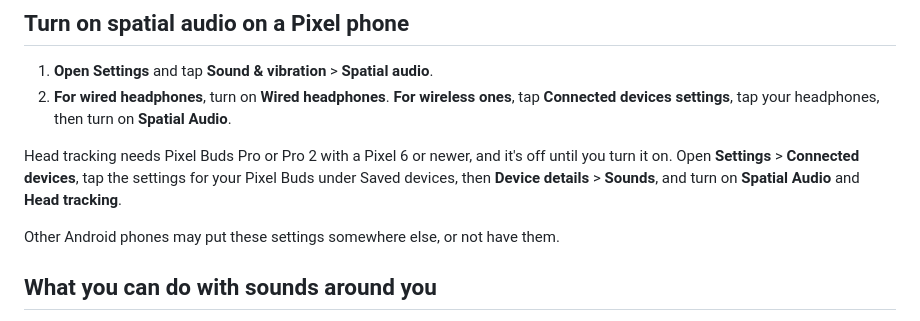
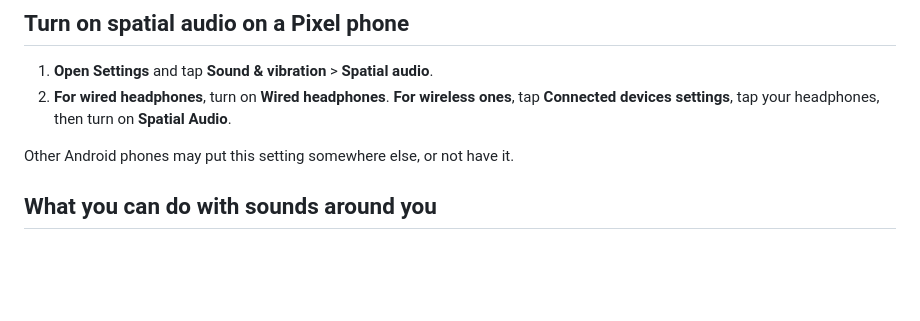
Before and after one commit to Creatio-Aura/creatio-aura.github.io, a Markdown page: journal/posts/2026-11-10-spatial-audio-sleep-sounds.md, the part around one of its changes. Rendered like a GitHub page; blank space fills up the shorter version.

```diff
--- a/journal/posts/2026-11-10-spatial-audio-sleep-sounds.md
+++ b/journal/posts/2026-11-10-spatial-audio-sleep-sounds.md
@@ -43,9 +43,7 @@ Apple can also make a spatial audio profile for you, from a scan of your face an
 1. **Open Settings** and tap **Sound & vibration** > **Spatial audio**.
 2. **For wired headphones**, turn on **Wired headphones**. **For wireless ones**, tap **Connected devices settings**, tap your headphones, then turn on **Spatial Audio**.
 
-Head tracking needs Pixel Buds Pro or Pro 2 with a Pixel 6 or newer, and it's off until you turn it on. Open **Settings** > **Connected devices**, tap the settings for your Pixel Buds under Saved devices, then **Device details** > **Sounds**, and turn on **Spatial Audio** and **Head tracking**.
-
-Other Android phones may put these settings somewhere else, or not have them.
+Other Android phones may put this setting somewhere else, or not have it.
 
 ## What you can do with sounds around you
 
```
Also changed, not shown: other parts of journal/posts/2026-11-10-spatial-audio-sleep-sounds.md (+6 -9 lines).
